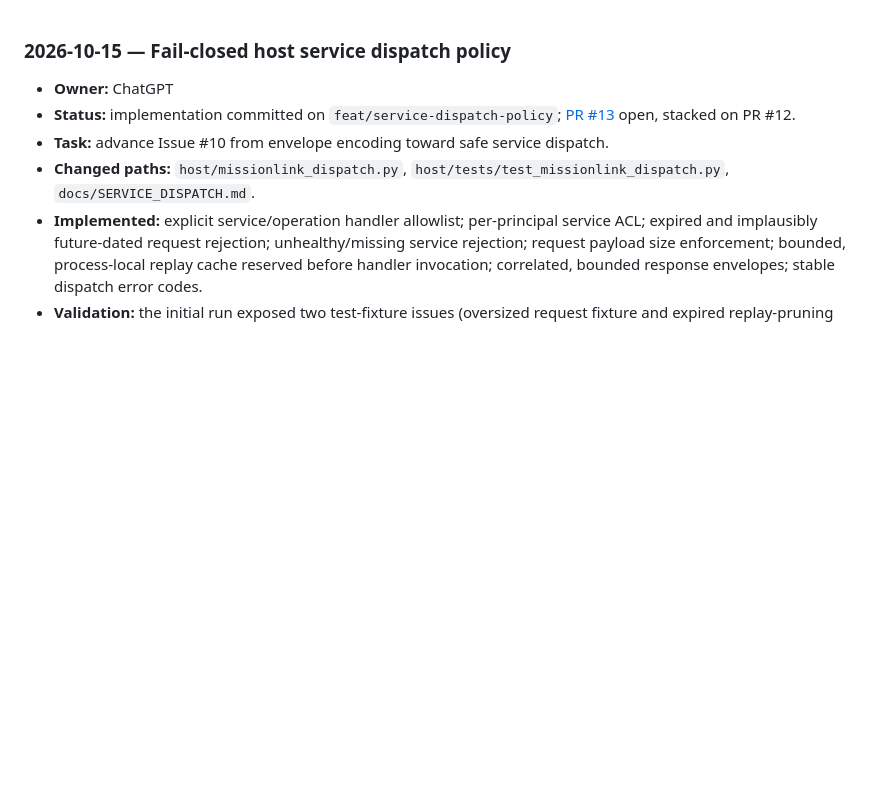
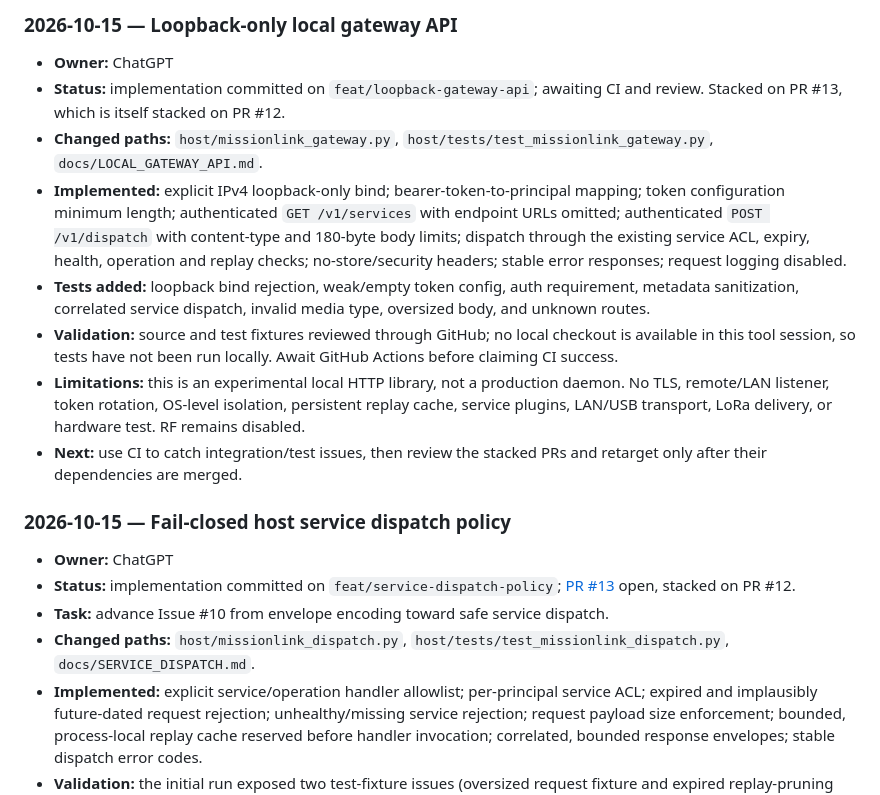
Before and after one commit to Innygr/Mission-Link, a Markdown page: docs/AI_STATUS.md, the part around the change. GitHub-like rendering; blank space fills up the shorter version.

Commit message:
docs: record local gateway API handoff and limits

```diff
--- a/docs/AI_STATUS.md
+++ b/docs/AI_STATUS.md
@@ -1,3 +1,13 @@
+### 2026-10-15 — Loopback-only local gateway API
+- **Owner:** ChatGPT
+- **Status:** implementation committed on `feat/loopback-gateway-api`; awaiting CI and review. Stacked on PR #13, which is itself stacked on PR #12.
+- **Changed paths:** `host/missionlink_gateway.py`, `host/tests/test_missionlink_gateway.py`, `docs/LOCAL_GATEWAY_API.md`.
+- **Implemented:** explicit IPv4 loopback-only bind; bearer-token-to-principal mapping; token configuration minimum length; authenticated `GET /v1/services` with endpoint URLs omitted; authenticated `POST /v1/dispatch` with content-type and 180-byte body limits; dispatch through the existing service ACL, expiry, health, operation and replay checks; no-store/security headers; stable error responses; request logging disabled.
+- **Tests added:** loopback bind rejection, weak/empty token config, auth requirement, metadata sanitization, correlated service dispatch, invalid media type, oversized body, and unknown routes.
+- **Validation:** source and test fixtures reviewed through GitHub; no local checkout is available in this tool session, so tests have not been run locally. Await GitHub Actions before claiming CI success.
+- **Limitations:** this is an experimental local HTTP library, not a production daemon. No TLS, remote/LAN listener, token rotation, OS-level isolation, persistent replay cache, service plugins, LAN/USB transport, LoRa delivery, or hardware test. RF remains disabled.
+- **Next:** use CI to catch integration/test issues, then review the stacked PRs and retarget only after their dependencies are merged.
+
 ### 2026-10-15 — Fail-closed host service dispatch policy
 - **Owner:** ChatGPT
 - **Status:** implementation committed on `feat/service-dispatch-policy`; [PR #13](https://github.com/Innygr/Mission-Link/pull/13) open, stacked on PR #12.
```
